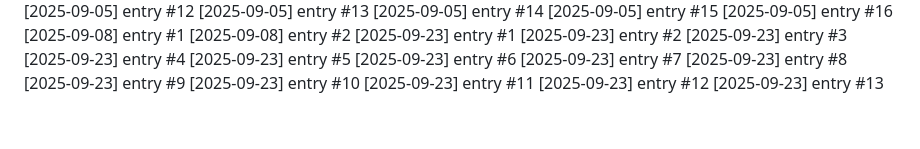
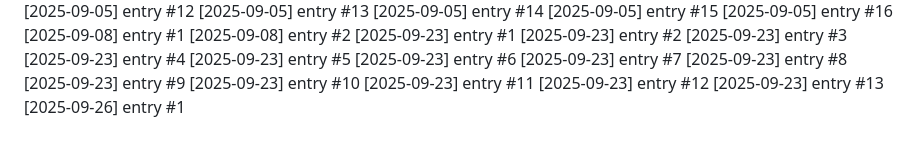
Before and after one commit to Lijnaff/project-glitch, a Markdown page: dev-notes.md, the part around the change. Rendered like a GitHub page.

Commit message:
update: 2025-09-26 (1/1)

```diff
--- a/dev-notes.md
+++ b/dev-notes.md
@@ -139,3 +139,4 @@
 [2025-09-23] entry #11
 [2025-09-23] entry #12
 [2025-09-23] entry #13
+[2025-09-26] entry #1
```
